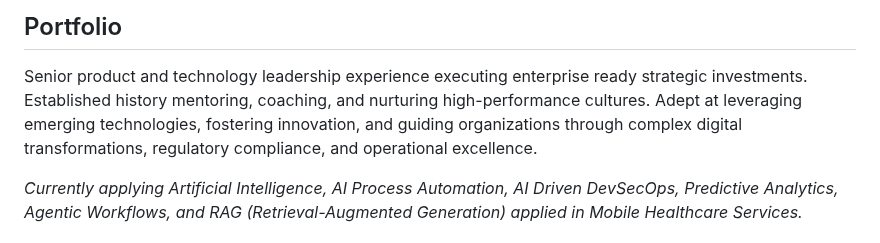
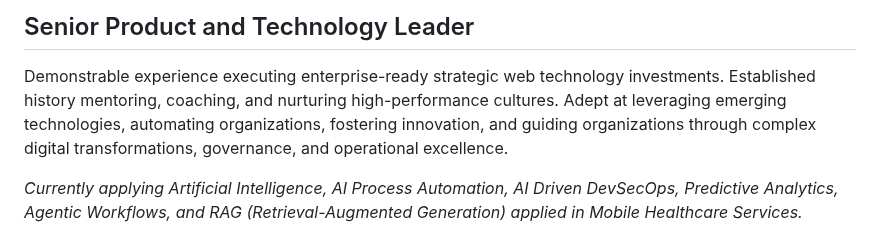
Before and after one commit to awentzel/awentzel, a Markdown page: README.md, the part around the change. GitHub-like rendering.

Commit message:
Revise portfolio to highlight leadership and AI expertise
Updated the portfolio section to reflect a focus on senior product and technology leadership, emphasizing experience with AI and digital transformations.

```diff
--- a/README.md
+++ b/README.md
@@ -1,6 +1,6 @@
-## Portfolio
+## Senior Product and Technology Leader
 
-Senior product and technology leadership experience executing enterprise ready strategic investments. Established history mentoring, coaching, and nurturing high-performance cultures. Adept at leveraging emerging technologies, fostering innovation, and guiding organizations through complex digital transformations, regulatory compliance, and operational excellence.
+Demonstrable experience executing enterprise-ready strategic web technology investments. Established history mentoring, coaching, and nurturing high-performance cultures. Adept at leveraging emerging technologies, automating organizations, fostering innovation, and guiding organizations through complex digital transformations, governance, and operational excellence.
 
 _Currently applying Artificial Intelligence, AI Process Automation, AI Driven DevSecOps, Predictive Analytics, Agentic Workflows, and RAG (Retrieval-Augmented Generation) applied in Mobile Healthcare Services._
 
```
